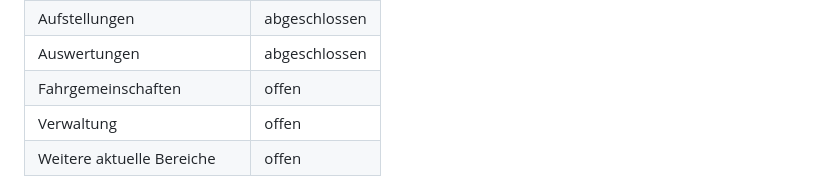
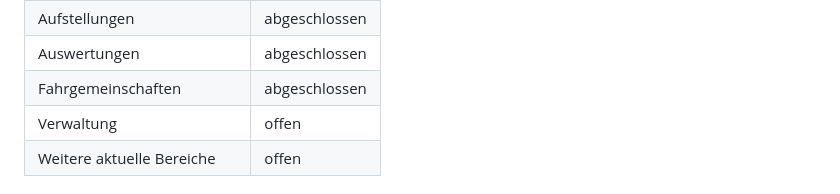
Before and after one commit to mastercad/Kaderblick-Documentation, a Markdown page: DOKUMENTATIONSPLAN.md, the part around the change. Rendered like a GitHub page.

Commit message:
Markiere Fahrgemeinschaften als abgeschlossen

```diff
--- a/DOKUMENTATIONSPLAN.md
+++ b/DOKUMENTATIONSPLAN.md
@@ -35,7 +35,7 @@ Diese Datei hält den Arbeitsstand der vollständigen Überarbeitung fest. Maßg
 | Profil & Benutzerzuordnung | abgeschlossen |
 | Aufstellungen | abgeschlossen |
 | Auswertungen | abgeschlossen |
-| Fahrgemeinschaften | offen |
+| Fahrgemeinschaften | abgeschlossen |
 | Verwaltung | offen |
 | Weitere aktuelle Bereiche | offen |
 
```
